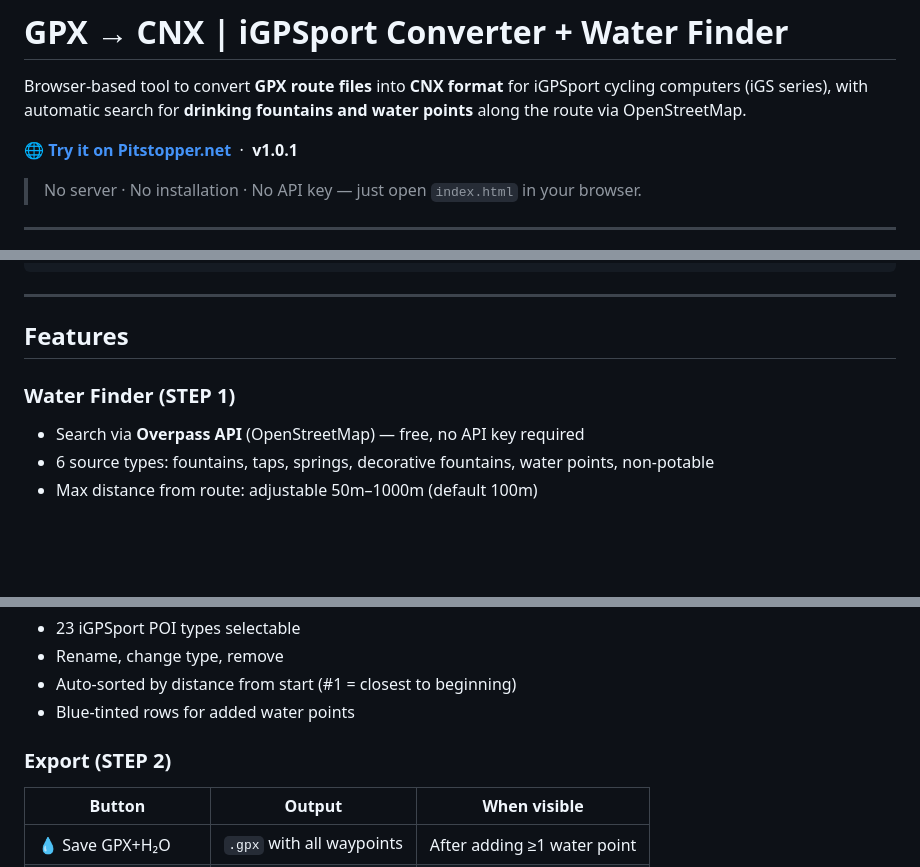
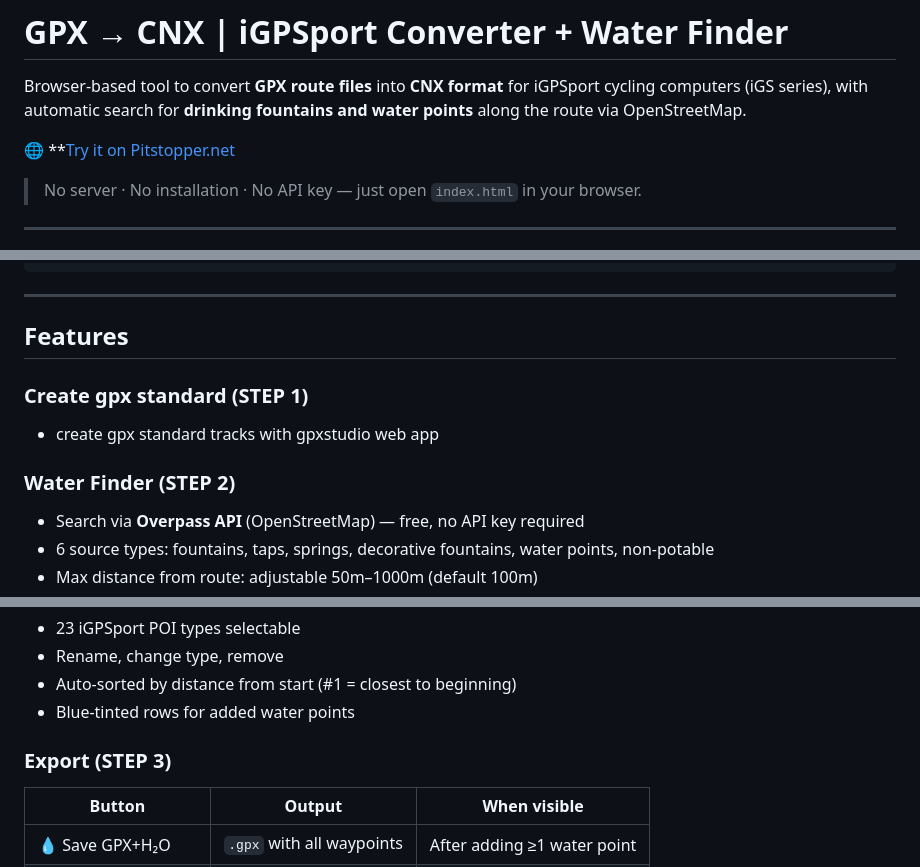
Before and after one commit to oberti/GpxToCnx, a Markdown page: README.md, 3 parts joined by grey strips. GitHub-like rendering; blank space fills up the shorter version.

Commit message:
Revise steps in README for GPX and CNX processes
Updated README to reflect changes in steps for creating GPX standards and exporting files.

```diff
--- a/README.md
+++ b/README.md
@@ -2,7 +2,7 @@
 
 Browser-based tool to convert **GPX route files** into **CNX format** for iGPSport cycling computers (iGS series), with automatic search for **drinking fountains and water points** along the route via OpenStreetMap.
 
-🌐 **[Try it on Pitstopper.net](https://pitstopper.net/)** &nbsp;·&nbsp; **v1.0.1**
+🌐 **[Try it on Pitstopper.net](https://pitstopper.net/)
 
 > No server · No installation · No API key — just open `index.html` in your browser.
 
@@ -23,8 +23,10 @@ Browser-based tool to convert **GPX route files** into **CNX format** for iGPSpo
 ---
 
 ## Features
+### Create gpx standard (STEP 1)
+- create gpx standard tracks with gpxstudio web app
 
-### Water Finder (STEP 1)
+### Water Finder (STEP 2)
 - Search via **Overpass API** (OpenStreetMap) — free, no API key required
 - 6 source types: fountains, taps, springs, decorative fountains, water points, non-potable
 - Max distance from route: adjustable 50m–1000m (default 100m)
@@ -50,7 +52,7 @@ Browser-based tool to convert **GPX route files** into **CNX format** for iGPSpo
 - Auto-sorted by distance from start (#1 = closest to beginning)
 - Blue-tinted rows for added water points
 
-### Export (STEP 2)
+### Export (STEP 3)
 | Button | Output | When visible |
 |--------|--------|--------------|
 | 💧 Save GPX+H₂O | `.gpx` with all waypoints | After adding ≥1 water point |
```
